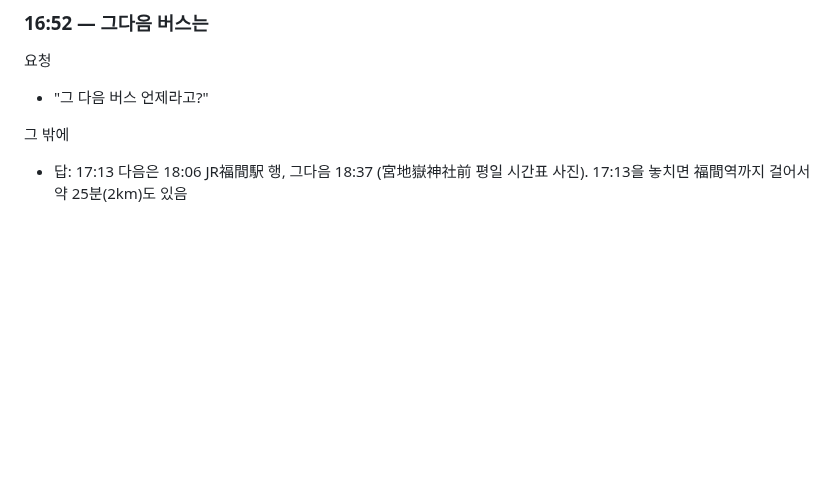
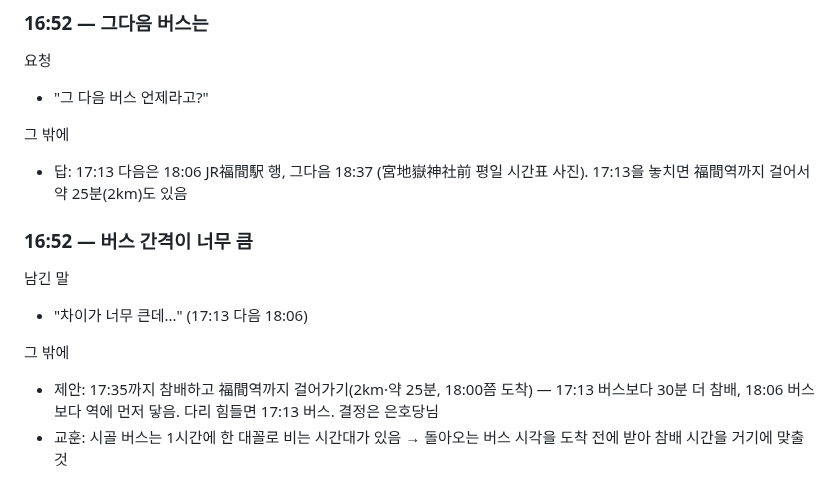
Before and after one commit to leftdrawer/fukuoka2026, a Markdown page: LOG.md, the part around the change. GitHub-like rendering; blank space fills up the shorter version.

Commit message:
기록: 미야지다케 버스 간격, 도보 제안
Co-Authored-By: Claude Opus 5.5 <noreply@anthropic.com>
Claude-Session: https://claude.ai/code/session_015sE8oYZBtkLvLE5mHZU7Uy

```diff
--- a/LOG.md
+++ b/LOG.md
@@ -1224,3 +1224,12 @@
 
 그 밖에
 - 답: 17:13 다음은 18:06 JR福間駅 행, 그다음 18:37 (宮地嶽神社前 평일 시간표 사진). 17:13을 놓치면 福間역까지 걸어서 약 25분(2km)도 있음
+
+### 16:52 — 버스 간격이 너무 큼
+
+남긴 말
+- "차이가 너무 큰데..." (17:13 다음 18:06)
+
+그 밖에
+- 제안: 17:35까지 참배하고 福間역까지 걸어가기(2km·약 25분, 18:00쯤 도착) — 17:13 버스보다 30분 더 참배, 18:06 버스보다 역에 먼저 닿음. 다리 힘들면 17:13 버스. 결정은 은호당님
+- 교훈: 시골 버스는 1시간에 한 대꼴로 비는 시간대가 있음 → 돌아오는 버스 시각을 도착 전에 받아 참배 시간을 거기에 맞출 것
```
